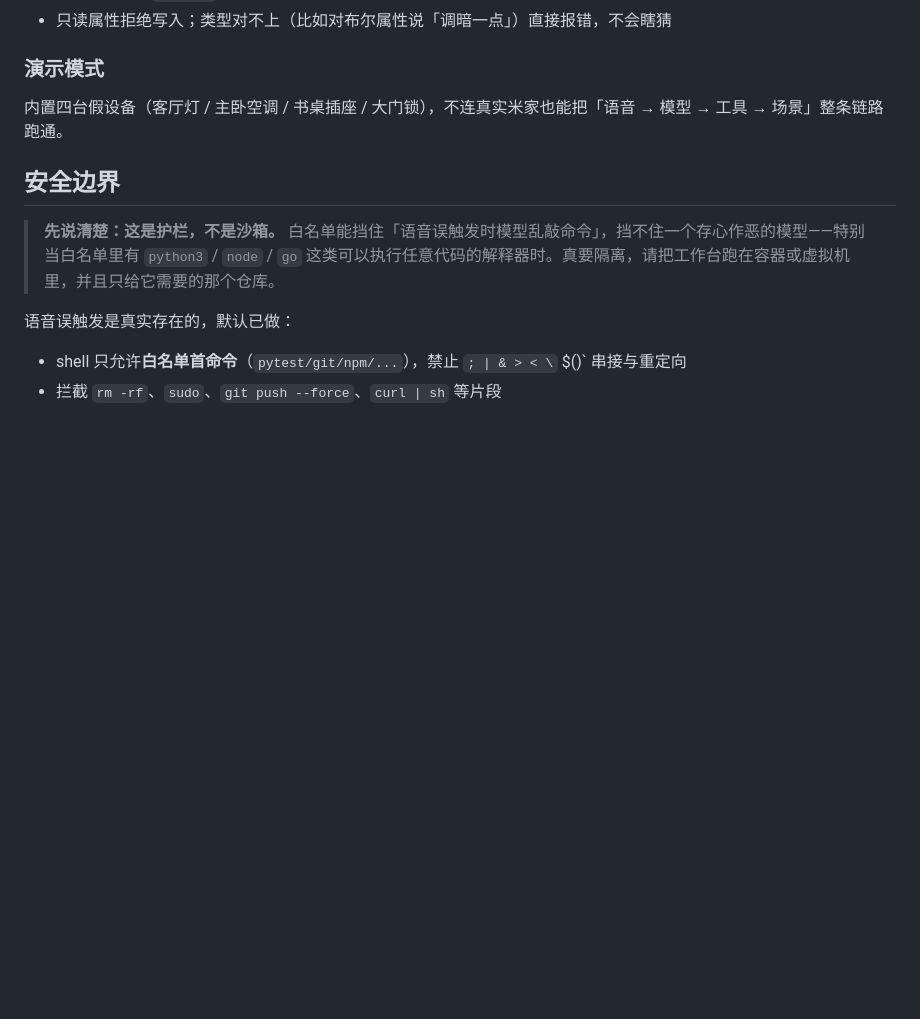
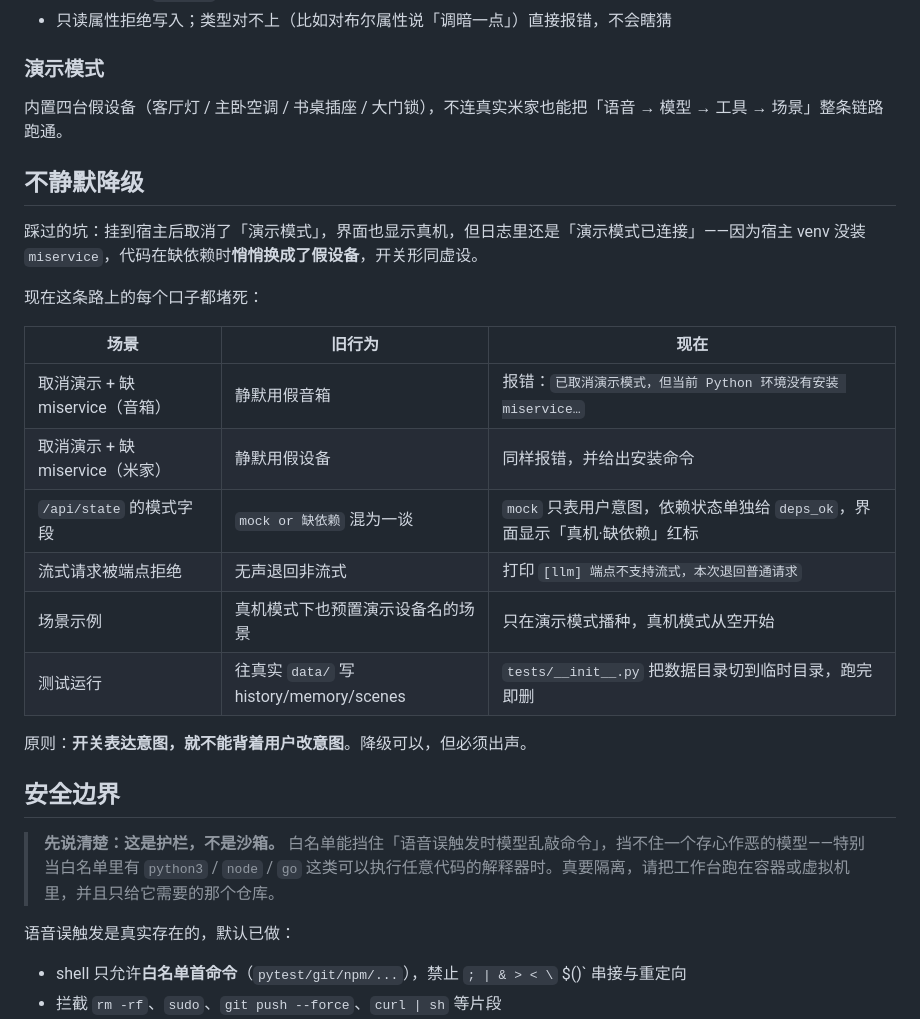
Before and after one commit to YiIimini/xiaoai-console, a Markdown page: README.md, the part around the change. Drawn GitHub-style; blank space fills up the shorter version.

```diff
--- a/README.md
+++ b/README.md
@@ -382,6 +382,23 @@ Markdown 里工具结果是折叠的（`<details>`），长日志不会把文档
 
 内置四台假设备（客厅灯 / 主卧空调 / 书桌插座 / 大门锁），不连真实米家也能把「语音 → 模型 → 工具 → 场景」整条链路跑通。
 
+## 不静默降级
+
+踩过的坑：挂到宿主后取消了「演示模式」，界面也显示真机，但日志里还是「演示模式已连接」——因为宿主 venv 没装 `miservice`，代码在缺依赖时**悄悄换成了假设备**，开关形同虚设。
+
+现在这条路上的每个口子都堵死：
+
+| 场景 | 旧行为 | 现在 |
+|---|---|---|
+| 取消演示 + 缺 miservice（音箱） | 静默用假音箱 | 报错：`已取消演示模式，但当前 Python 环境没有安装 miservice…` |
+| 取消演示 + 缺 miservice（米家） | 静默用假设备 | 同样报错，并给出安装命令 |
+| `/api/state` 的模式字段 | `mock or 缺依赖` 混为一谈 | `mock` 只表用户意图，依赖状态单独给 `deps_ok`，界面显示「真机·缺依赖」红标 |
+| 流式请求被端点拒绝 | 无声退回非流式 | 打印 `[llm] 端点不支持流式，本次退回普通请求` |
+| 场景示例 | 真机模式下也预置演示设备名的场景 | 只在演示模式播种，真机模式从空开始 |
+| 测试运行 | 往真实 `data/` 写 history/memory/scenes | `tests/__init__.py` 把数据目录切到临时目录，跑完即删 |
+
+原则：**开关表达意图，就不能背着用户改意图**。降级可以，但必须出声。
+
 ## 安全边界
 
 > **先说清楚：这是护栏，不是沙箱。** 白名单能挡住「语音误触发时模型乱敲命令」，挡不住一个存心作恶的模型——特别当白名单里有 `python3` / `node` / `go` 这类可以执行任意代码的解释器时。真要隔离，请把工作台跑在容器或虚拟机里，并且只给它需要的那个仓库。
```
Also changed, not shown: screenshots/ui-audit.png (added), 9 other files.
